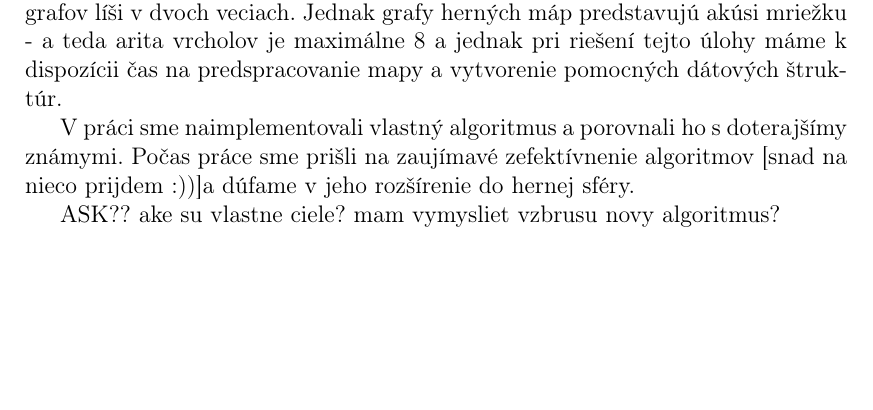
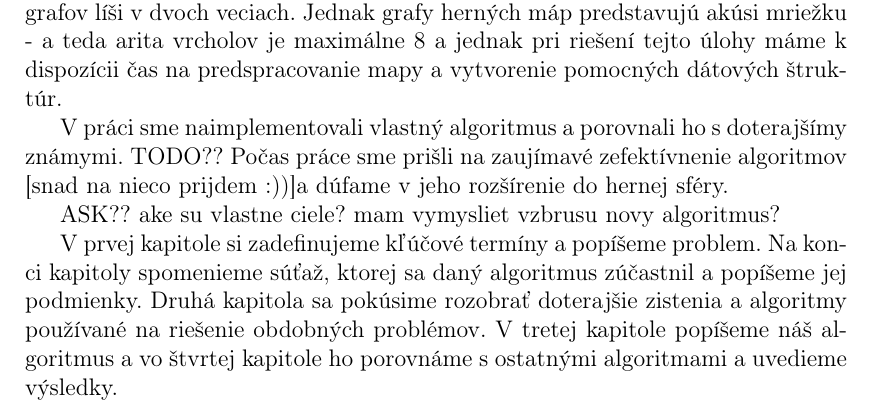
Before and after one commit to novellizator/path-planner, a LaTeX thesis (thesis/tex/prace.tex, which reads thesis/tex/uvod.tex): part of page 6 of 17, cut so that both start at the same text, the shorter picture padded with empty space. Compiled offline with pdfLaTeX.

Commit message:
rozobrate, co budem robit v kapitolach

```diff
--- a/thesis/tex/uvod.tex
+++ b/thesis/tex/uvod.tex
@@ -17,6 +17,11 @@ na predspracovanie mapy a vytvorenie pomocných dátových štruktúr.
 
 
 V práci sme naimplementovali vlastný algoritmus a porovnali ho s doterajšímy známymi.
-Počas práce sme prišli na zaujímavé zefektívnenie algoritmov [snad na nieco prijdem :))]a dúfame v jeho rozšírenie do hernej sféry.
+TODO?? Počas práce sme prišli na zaujímavé zefektívnenie algoritmov [snad na nieco prijdem :))]a dúfame v jeho rozšírenie do hernej sféry.
 
 ASK?? ake su vlastne ciele? mam vymysliet vzbrusu novy algoritmus?
+
+V prvej kapitole si zadefinujeme kľúčové termíny a popíšeme problem. Na konci kapitoly spomenieme súťaž, ktorej sa daný algoritmus zúčastnil
+a popíšeme jej podmienky.
+Druhá kapitola sa pokúsime rozobrať doterajšie zistenia a algoritmy používané na riešenie obdobných problémov.
+V tretej kapitole popíšeme náš algoritmus a vo štvrtej kapitole ho porovnáme s ostatnými algoritmami a uvedieme výsledky.
```
